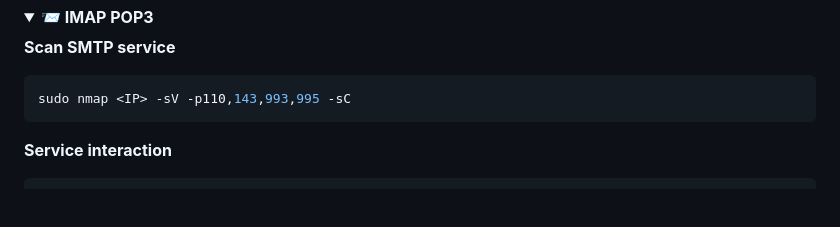
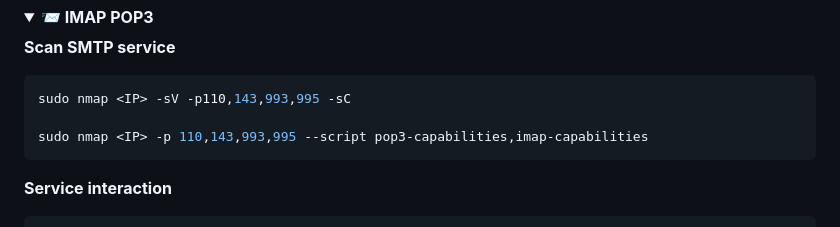
Before and after one commit to Roothulhu/Pwnomicon, a Markdown page: docs/01-footprinting.md, the part around the change. GitHub-like rendering; folded sections open; blank space fills up the shorter version.

````diff
--- a/docs/01-footprinting.md
+++ b/docs/01-footprinting.md
@@ -177,6 +177,8 @@ telnet <IP> <PORT>
 **Scan SMTP service**
 ```bash
 sudo nmap <IP> -sV -p110,143,993,995 -sC
+
+sudo nmap <IP> -p 110,143,993,995 --script pop3-capabilities,imap-capabilities
 ```
 
 **Service interaction**
````
